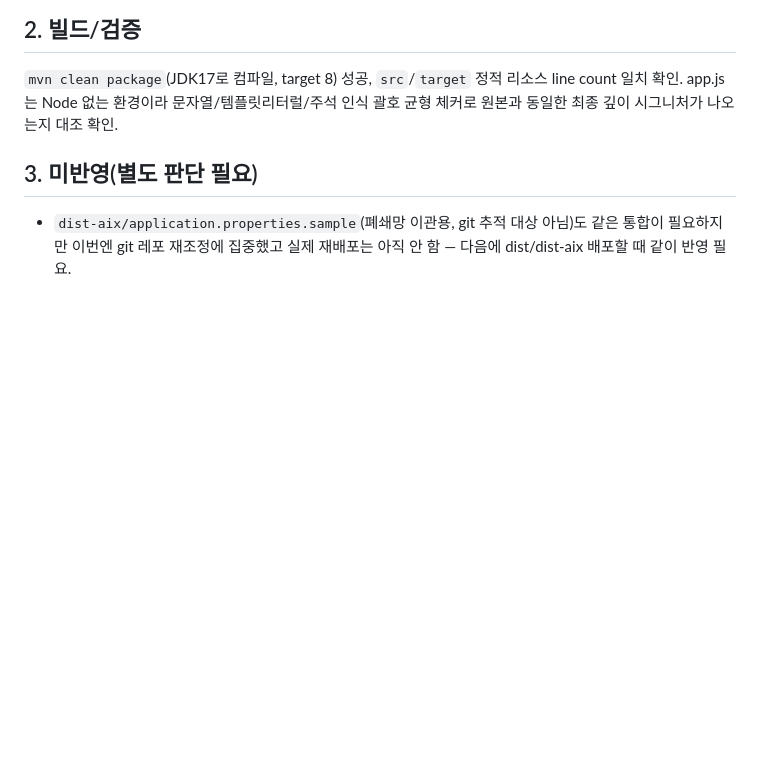
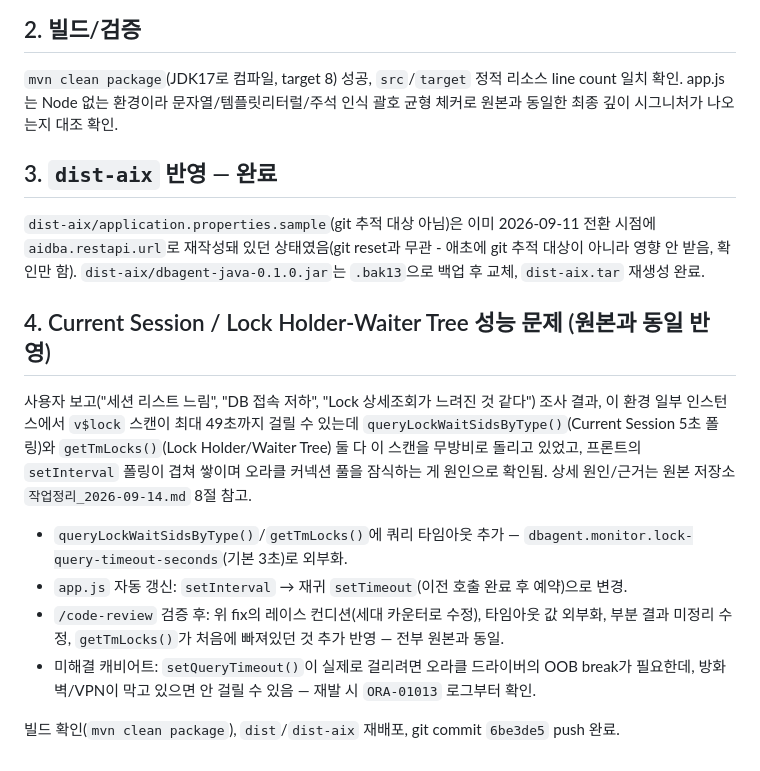
Before and after one commit to Alex-Youn/DBAgent-Java-AIX, a Markdown page: 작업정리_2026-09-14.md, the part around the change. Drawn GitHub-style; blank space fills up the shorter version.

Commit message:
작업정리 문서 갱신: Current Session/Lock 성능 문제 조사·수정 내역 + dist-aix 반영 완료 표시
Co-Authored-By: Claude Sonnet 5 <noreply@anthropic.com>

```diff
--- a/작업정리_2026-09-14.md
+++ b/작업정리_2026-09-14.md
@@ -48,8 +48,27 @@ origin의 버전이 이번에 로컬에서 새로 만든 것보다 더 발전돼
 확인. app.js는 Node 없는 환경이라 문자열/템플릿리터럴/주석 인식 괄호 균형 체커로 원본과 동일한
 최종 깊이 시그니처가 나오는지 대조 확인.
 
-## 3. 미반영(별도 판단 필요)
+## 3. `dist-aix` 반영 — 완료
 
-- `dist-aix/application.properties.sample`(폐쇄망 이관용, git 추적 대상 아님)도 같은 통합이
-  필요하지만 이번엔 git 레포 재조정에 집중했고 실제 재배포는 아직 안 함 — 다음에 dist/dist-aix
-  배포할 때 같이 반영 필요.
+`dist-aix/application.properties.sample`(git 추적 대상 아님)은 이미 2026-09-11 전환 시점에
+`aidba.restapi.url`로 재작성돼 있던 상태였음(git reset과 무관 - 애초에 git 추적 대상이 아니라
+영향 안 받음, 확인만 함). `dist-aix/dbagent-java-0.1.0.jar`는 `.bak13`으로 백업 후 교체,
+`dist-aix.tar` 재생성 완료.
+
+## 4. Current Session / Lock Holder-Waiter Tree 성능 문제 (원본과 동일 반영)
+
+사용자 보고("세션 리스트 느림", "DB 접속 저하", "Lock 상세조회가 느려진 것 같다") 조사 결과, 이
+환경 일부 인스턴스에서 `v$lock` 스캔이 최대 49초까지 걸릴 수 있는데
+`queryLockWaitSidsByType()`(Current Session 5초 폴링)와 `getTmLocks()`(Lock Holder/Waiter Tree)
+둘 다 이 스캔을 무방비로 돌리고 있었고, 프론트의 `setInterval` 폴링이 겹쳐 쌓이며 오라클 커넥션
+풀을 잠식하는 게 원인으로 확인됨. 상세 원인/근거는 원본 저장소 `작업정리_2026-09-14.md` 8절 참고.
+
+- `queryLockWaitSidsByType()`/`getTmLocks()`에 쿼리 타임아웃 추가 —
+  `dbagent.monitor.lock-query-timeout-seconds`(기본 3초)로 외부화.
+- `app.js` 자동 갱신: `setInterval` → 재귀 `setTimeout`(이전 호출 완료 후 예약)으로 변경.
+- `/code-review` 검증 후: 위 fix의 레이스 컨디션(세대 카운터로 수정), 타임아웃 값 외부화, 부분
+  결과 미정리 수정, `getTmLocks()`가 처음에 빠져있던 것 추가 반영 — 전부 원본과 동일.
+- 미해결 캐비어트: `setQueryTimeout()`이 실제로 걸리려면 오라클 드라이버의 OOB break가 필요한데,
+  방화벽/VPN이 막고 있으면 안 걸릴 수 있음 — 재발 시 `ORA-01013` 로그부터 확인.
+
+빌드 확인(`mvn clean package`), `dist`/`dist-aix` 재배포, git commit `6be3de5` push 완료.
```
